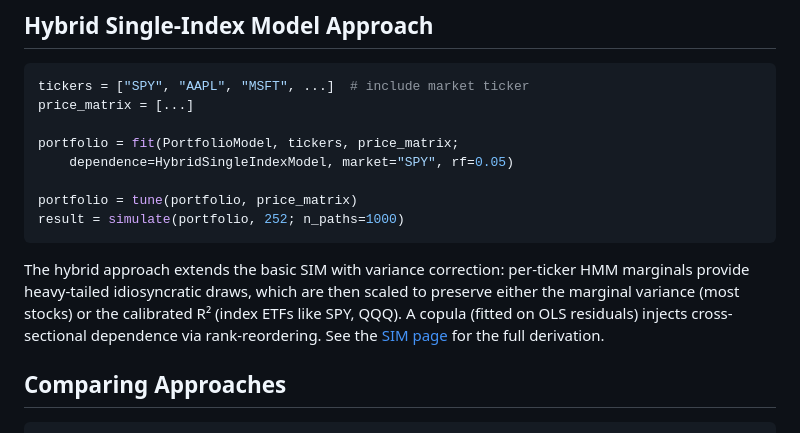
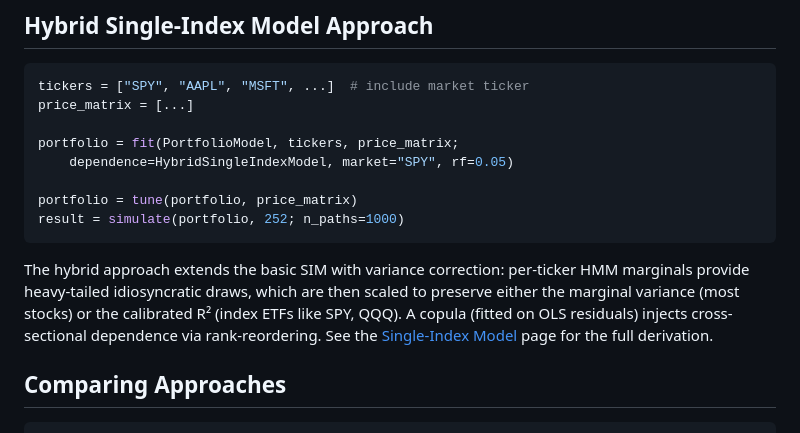
Before and after one commit to varnerlab/JumpHMM.jl, a Markdown page: docs/src/portfolio.md, the part around the change. GitHub-like rendering.

Commit message:
Fix Documenter cross-reference in portfolio.md
Use exact page title "Single-Index Model" for @ref link.

Co-Authored-By: Claude Opus 4.6 (1M context) <noreply@anthropic.com>

````diff
--- a/docs/src/portfolio.md
+++ b/docs/src/portfolio.md
@@ -59,7 +59,7 @@ portfolio = tune(portfolio, price_matrix)
 result = simulate(portfolio, 252; n_paths=1000)
 ```
 
-The hybrid approach extends the basic SIM with variance correction: per-ticker HMM marginals provide heavy-tailed idiosyncratic draws, which are then scaled to preserve either the marginal variance (most stocks) or the calibrated R² (index ETFs like SPY, QQQ). A copula (fitted on OLS residuals) injects cross-sectional dependence via rank-reordering. See the [SIM page](@ref) for the full derivation.
+The hybrid approach extends the basic SIM with variance correction: per-ticker HMM marginals provide heavy-tailed idiosyncratic draws, which are then scaled to preserve either the marginal variance (most stocks) or the calibrated R² (index ETFs like SPY, QQQ). A copula (fitted on OLS residuals) injects cross-sectional dependence via rank-reordering. See the [Single-Index Model](@ref) page for the full derivation.
 
 ## Comparing Approaches
 ```julia
````
